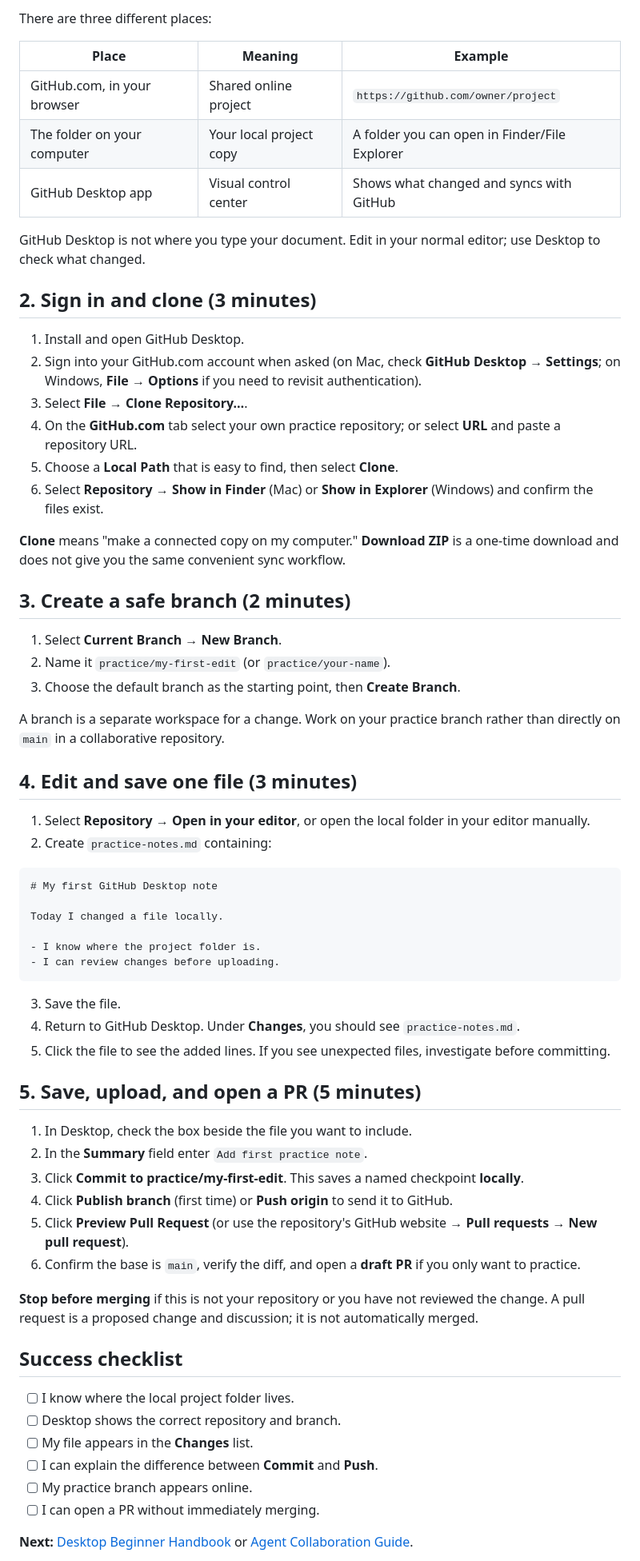
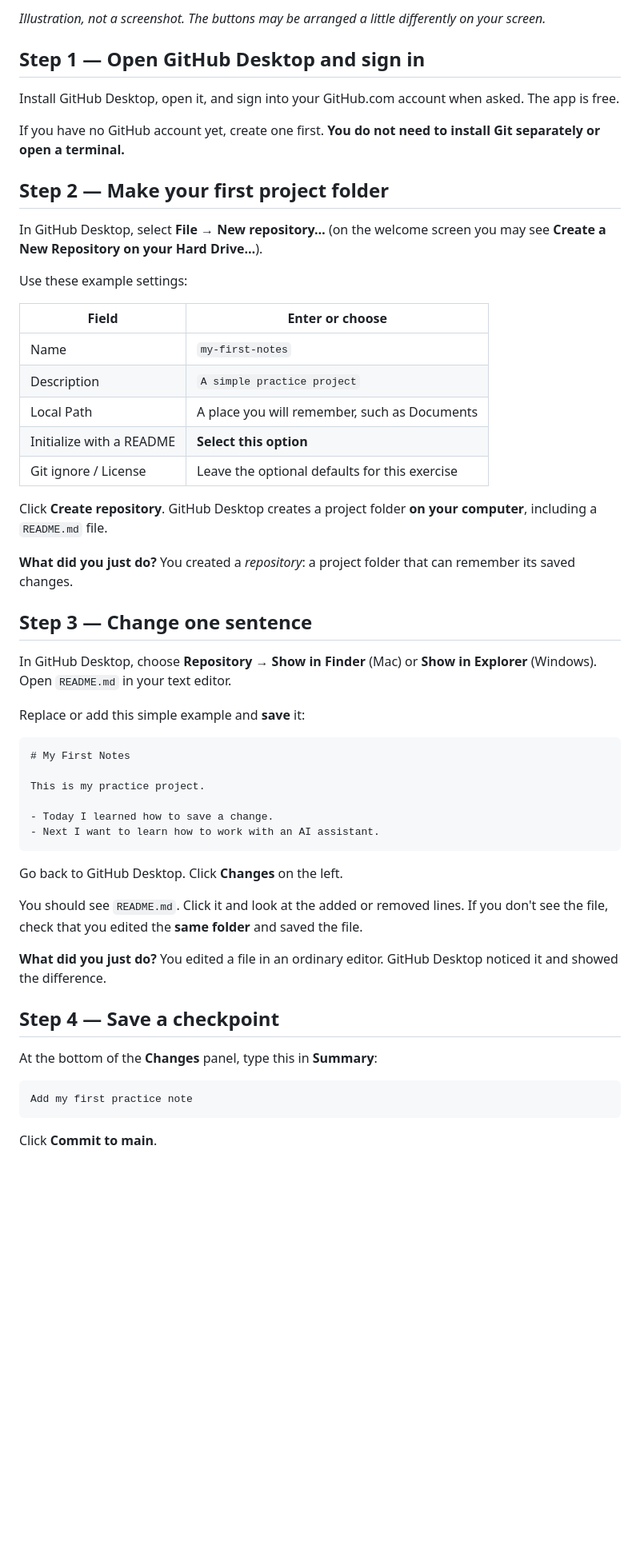
Before and after one commit to ningzhanglab/Github-for-Beginners, a Markdown page: 01_Start_Here/First_15_Minutes.md, the part around one of its changes. Shown at 80% size. Rendered like a GitHub page; blank space fills up the shorter version.

Commit message:
Simplify first lesson to create, edit, commit, and publish a private practice repository

````diff
--- a/01_Start_Here/First_15_Minutes.md
+++ b/01_Start_Here/First_15_Minutes.md
@@ -10,70 +10,58 @@
 
-There are three different places:
+*Illustration, not a screenshot. The buttons may be arranged a little differently on your screen.*
 
-| Place | Meaning | Example |
-|---|---|---|
-| GitHub.com, in your browser | Shared online project | `https://github.com/owner/project` |
-| The folder on your computer | Your local project copy | A folder you can open in Finder/File Explorer |
-| GitHub Desktop app | Visual control center | Shows what changed and syncs with GitHub |
+## Step 1 — Open GitHub Desktop and sign in
 
-GitHub Desktop is not where you type your document. Edit in your normal editor; use Desktop to check what changed.
+Install GitHub Desktop, open it, and sign into your GitHub.com account when asked. The app is free.
 
-## 2. Sign in and clone (3 minutes)
+If you have no GitHub account yet, create one first. **You do not need to install Git separately or open a terminal.**
 
-1. Install and open GitHub Desktop.
-2. Sign into your GitHub.com account when asked (on Mac, check **GitHub Desktop → Settings**; on Windows, **File → Options** if you need to revisit authentication).
-3. Select **File → Clone Repository…**.
-4. On the **GitHub.com** tab select your own practice repository; or select **URL** and paste a repository URL.
-5. Choose a **Local Path** that is easy to find, then select **Clone**.
-6. Select **Repository → Show in Finder** (Mac) or **Show in Explorer** (Windows) and confirm the files exist.
+## Step 2 — Make your first project folder
 
-**Clone** means "make a connected copy on my computer." **Download ZIP** is a one-time download and does not give you the same convenient sync workflow.
+In GitHub Desktop, select **File → New repository…** (on the welcome screen you may see **Create a New Repository on your Hard Drive…**).
 
-## 3. Create a safe branch (2 minutes)
+Use these example settings:
 
-1. Select **Current Branch → New Branch**.
-2. Name it `practice/my-first-edit` (or `practice/your-name`).
-3. Choose the default branch as the starting point, then **Create Branch**.
+| Field | Enter or choose |
+|---|---|
+| Name | `my-first-notes` |
+| Description | `A simple practice project` |
+| Local Path | A place you will remember, such as Documents |
+| Initialize with a README | **Select this option** |
+| Git ignore / License | Leave the optional defaults for this exercise |
 
-A branch is a separate workspace for a change. Work on your practice branch rather than directly on `main` in a collaborative repository.
+Click **Create repository**. GitHub Desktop creates a project folder **on your computer**, including a `README.md` file.
 
-## 4. Edit and save one file (3 minutes)
+**What did you just do?** You created a *repository*: a project folder that can remember its saved changes.
 
-1. Select **Repository → Open in your editor**, or open the local folder in your editor manually.
-2. Create `practice-notes.md` containing:
+## Step 3 — Change one sentence
+
+In GitHub Desktop, choose **Repository → Show in Finder** (Mac) or **Show in Explorer** (Windows). Open `README.md` in your text editor.
+
+Replace or add this simple example and **save** it:
 
 ```markdown
-# My first GitHub Desktop note
+# My First Notes
 
-Today I changed a file locally.
+This is my practice project.
 
-- I know where the project folder is.
-- I can review changes before uploading.
+- Today I learned how to save a change.
+- Next I want to learn how to work with an AI assistant.
 ```
 
-3. Save the file.
-4. Return to GitHub Desktop. Under **Changes**, you should see `practice-notes.md`.
-5. Click the file to see the added lines. If you see unexpected files, investigate before committing.
+Go back to GitHub Desktop. Click **Changes** on the left.
 
-## 5. Save, upload, and open a PR (5 minutes)
+You should see `README.md`. Click it and look at the added or removed lines. If you don't see the file, check that you edited the **same folder** and saved the file.
 
-1. In Desktop, check the box beside the file you want to include.
-2. In the **Summary** field enter `Add first practice note`.
-3. Click **Commit to practice/my-first-edit**. This saves a named checkpoint **locally**.
-4. Click **Publish branch** (first time) or **Push origin** to send it to GitHub.
-5. Click **Preview Pull Request** (or use the repository's GitHub website → **Pull requests → New pull request**).
-6. Confirm the base is `main`, verify the diff, and open a **draft PR** if you only want to practice.
+**What did you just do?** You edited a file in an ordinary editor. GitHub Desktop noticed it and showed the difference.
 
-**Stop before merging** if this is not your repository or you have not reviewed the change. A pull request is a proposed change and discussion; it is not automatically merged.
+## Step 4 — Save a checkpoint
 
-## Success checklist
+At the bottom of the **Changes** panel, type this in **Summary**:
 
-- [ ] I know where the local project folder lives.
-- [ ] Desktop shows the correct repository and branch.
-- [ ] My file appears in the **Changes** list.
-- [ ] I can explain the difference between **Commit** and **Push**.
-- [ ] My practice branch appears online.
-- [ ] I can open a PR without immediately merging.
+```text
+Add my first practice note
+```
 
-**Next:** [Desktop Beginner Handbook](../02_GitHub_Desktop/Desktop_Guide.md) or [Agent Collaboration Guide](../03_Work_With_AI/AI_Guide.md).
+Click **Commit to main**.
 
````
Also changed, not shown: other parts of 01_Start_Here/First_15_Minutes.md (+50 -6 lines).
